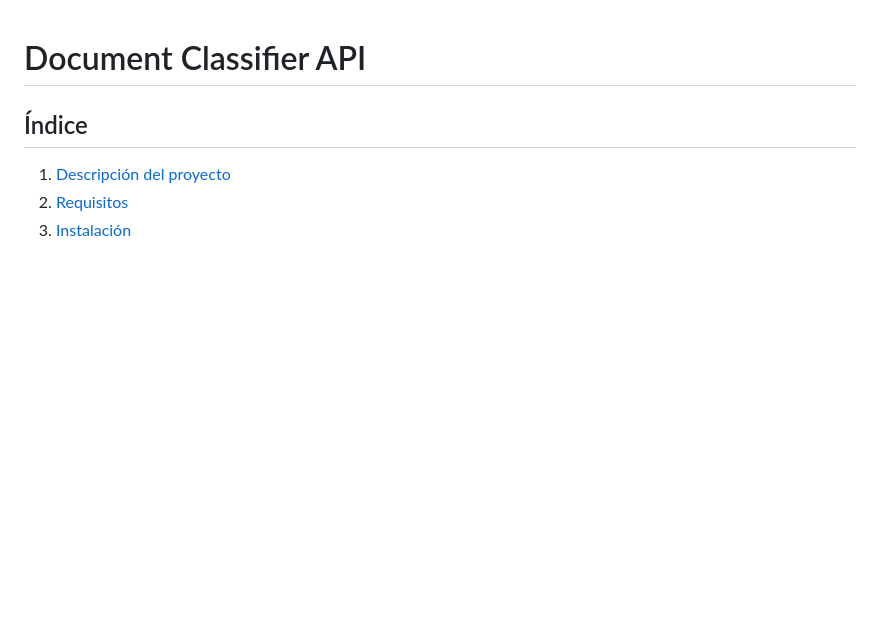
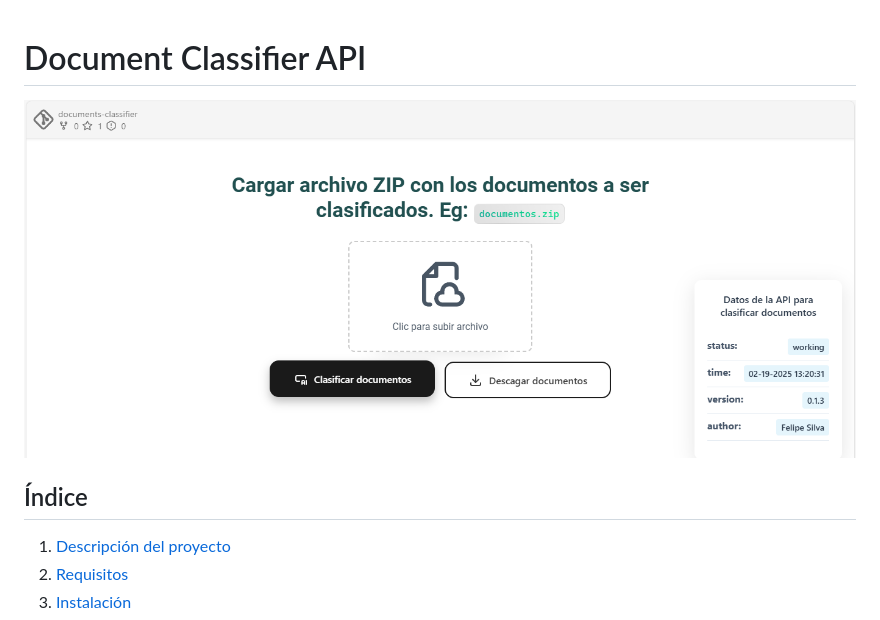
Before and after one commit to AND3SIL4/documents-classifier, a Markdown page: README.md, the part around the change. GitHub-like rendering; pictures changed too: images/document-classifier.png (added); blank space fills up the shorter version.

Commit message:
doc(images): new folder and images incorporated

```diff
--- a/README.md
+++ b/README.md
@@ -1,4 +1,6 @@
 # Document Classifier API
+
+![document-classifier](./images/document-classifier.png)
 
 ## Índice
 
```
